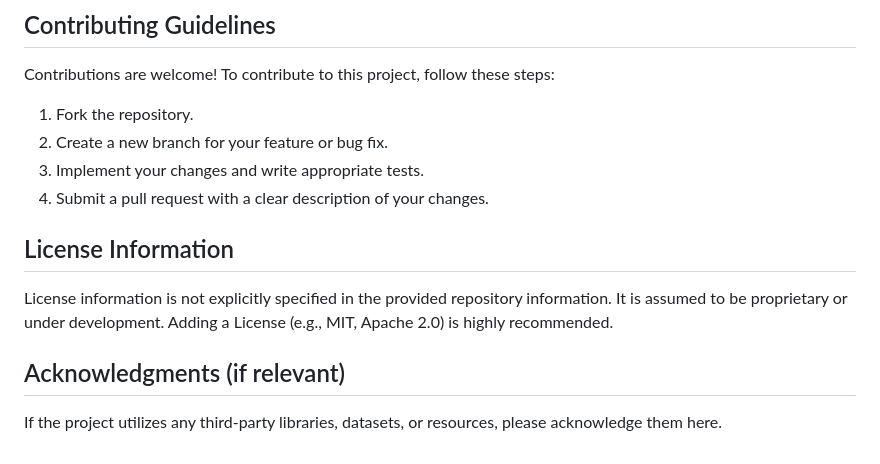
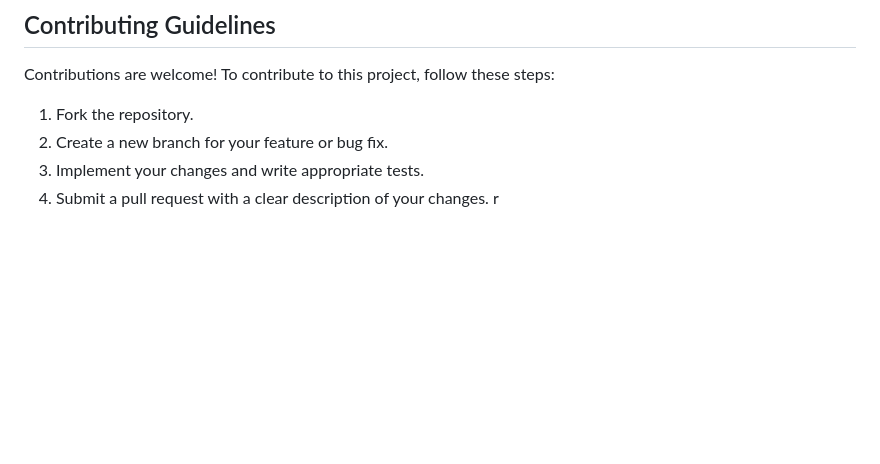
Before and after one commit to Aseer-Ahmad/Meeting-ActionAgent, a Markdown page: README.md, the part around the change. Drawn GitHub-style; blank space fills up the shorter version.

Commit message:
readme upd

```diff
--- a/README.md
+++ b/README.md
@@ -85,11 +85,4 @@ Contributions are welcome! To contribute to this project, follow these steps:
 2.  Create a new branch for your feature or bug fix.
 3.  Implement your changes and write appropriate tests.
 4.  Submit a pull request with a clear description of your changes.
-
-## License Information
-
-License information is not explicitly specified in the provided repository information.  It is assumed to be proprietary or under development. Adding a License (e.g., MIT, Apache 2.0) is highly recommended.
-
-## Acknowledgments (if relevant)
-
-If the project utilizes any third-party libraries, datasets, or resources, please acknowledge them here.
+r
```
